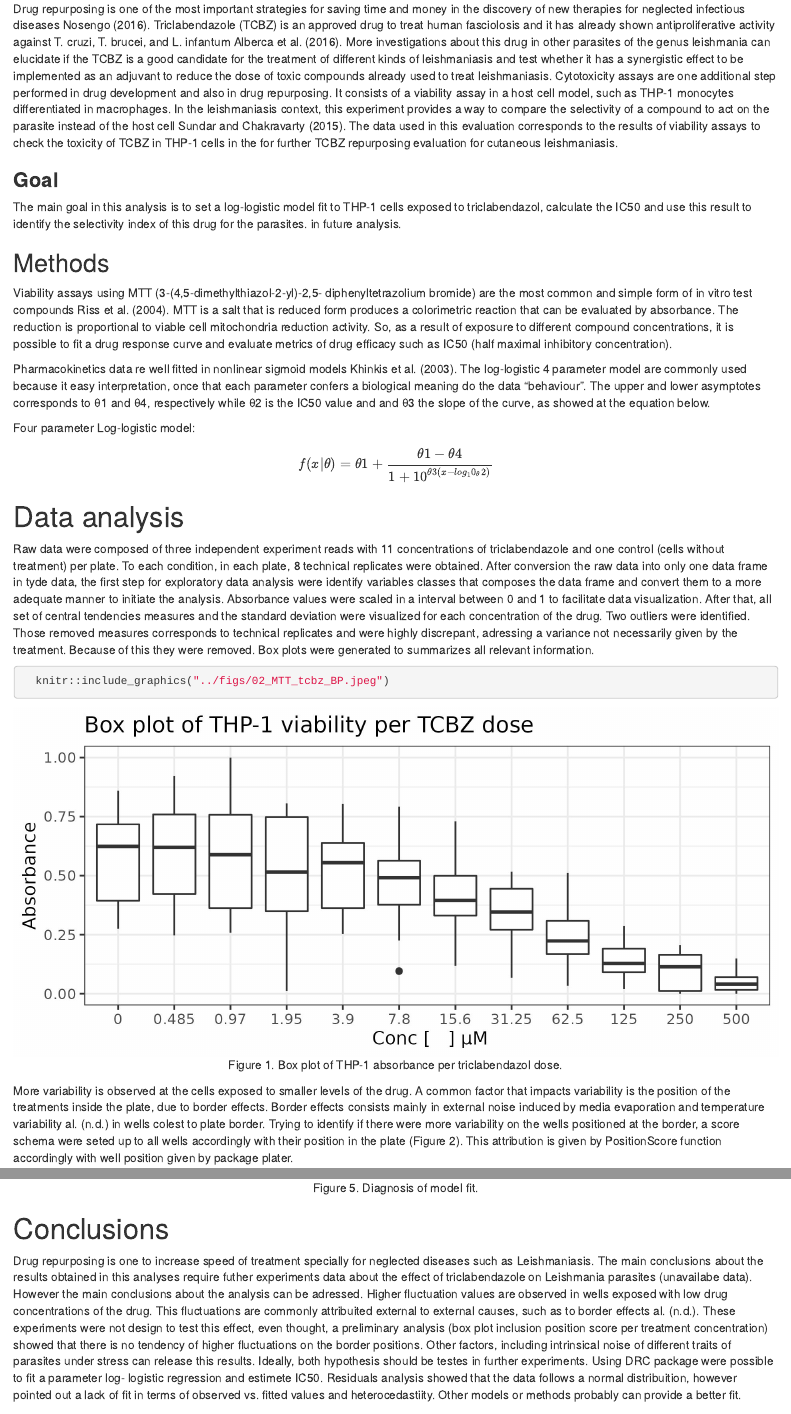
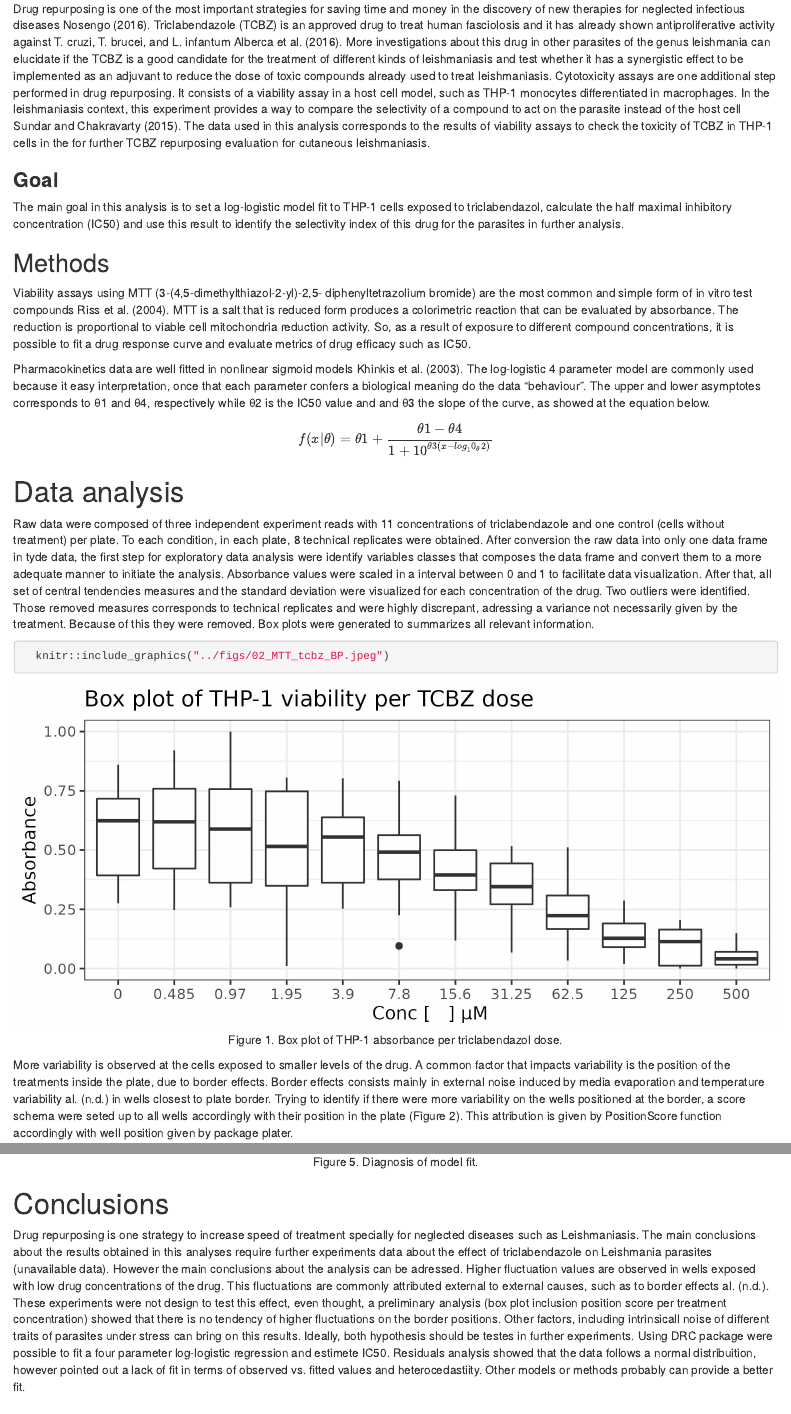
Before and after one commit to CompMethods-ICTP-SAIFR-Serrapilheira/tcbz_cytotoxicity_THP1, an R Markdown document (docs/Report.Rmd): the page in a window 1100 px wide, from 190 px down, and a second part further down, joined at a grey line. Rendered offline with R 4.5, knitr and Pandoc, with nearby package versions.

Commit message:
Grammar correction

````diff
--- a/docs/Report.Rmd
+++ b/docs/Report.Rmd
@@ -11,19 +11,17 @@ cls: plos-one
 
 # Introduction
 
-| Drug repurposing is one of the most important strategies for saving time and money in the discovery of new therapies for neglected infectious diseases @nosengo_can_2016. Triclabendazole (TCBZ) is an approved drug to treat human fasciolosis and it has already shown antiproliferative activity against T. cruzi, T. brucei, and L. infantum @alberca_discovery_2016. More investigations about this drug in other parasites of the genus leishmania can elucidate if the TCBZ is a good candidate for the treatment of different kinds of leishmaniasis and test whether it has a synergistic effect to be implemented as an adjuvant to reduce the dose of toxic compounds already used to treat leishmaniasis. Cytotoxicity assays are one additional step performed in drug development and also in drug repurposing. It consists of a viability assay in a host cell model, such as THP-1 monocytes differentiated in macrophages. In the leishmaniasis context, this experiment provides a way to compare the selectivity of a compound to act on the parasite instead of the host cell @sundar_investigational_2015. The data used in this evaluation corresponds to the results of viability assays to check the toxicity of TCBZ in THP-1 cells in the for further TCBZ repurposing evaluation for cutaneous leishmaniasis.
+Drug repurposing is one of the most important strategies for saving time and money in the discovery of new therapies for neglected infectious diseases @nosengo_can_2016. Triclabendazole (TCBZ) is an approved drug to treat human fasciolosis and it has already shown antiproliferative activity against T. cruzi, T. brucei, and L. infantum @alberca_discovery_2016. More investigations about this drug in other parasites of the genus leishmania can elucidate if the TCBZ is a good candidate for the treatment of different kinds of leishmaniasis and test whether it has a synergistic effect to be implemented as an adjuvant to reduce the dose of toxic compounds already used to treat leishmaniasis. Cytotoxicity assays are one additional step performed in drug repurposing. It consists of a viability assay in a host cell model, such as THP-1 monocytes differentiated in macrophages. In the leishmaniasis context, this experiment provides a way to compare the selectivity of a compound to act on the parasite instead of the host cell @sundar_investigational_2015. The data used in this analysis corresponds to the results of viability assays to check the toxicity of TCBZ in THP-1 cells in the for further TCBZ repurposing evaluation for cutaneous leishmaniasis.
 
 ### **Goal**
 
-The main goal in this analysis is to set a log-logistic model fit to THP-1 cells exposed to triclabendazol, calculate the IC50 and use this result to identify the selectivity index of this drug for the parasites. in future analysis.
+The main goal in this analysis is to set a log-logistic model fit to THP-1 cells exposed to triclabendazol, calculate the half maximal inhibitory concentration (IC50) and use this result to identify the selectivity index of this drug for the parasites in further analysis.
 
 ## Methods
 
-Viability assays using MTT (3-(4,5-dimethylthiazol-2-yl)-2,5- diphenyltetrazolium bromide) are the most common and simple form of in vitro test compounds @riss_cell_2004. MTT is a salt that is reduced form produces a colorimetric reaction that can be evaluated by absorbance. The reduction is proportional to viable cell mitochondria reduction activity. So, as a result of exposure to different compound concentrations, it is possible to fit a drug response curve and evaluate metrics of drug efficacy such as IC50 (half maximal inhibitory concentration).
+Viability assays using MTT (3-(4,5-dimethylthiazol-2-yl)-2,5- diphenyltetrazolium bromide) are the most common and simple form of in vitro test compounds @riss_cell_2004. MTT is a salt that is reduced form produces a colorimetric reaction that can be evaluated by absorbance. The reduction is proportional to viable cell mitochondria reduction activity. So, as a result of exposure to different compound concentrations, it is possible to fit a drug response curve and evaluate metrics of drug efficacy such as IC50.
 
-Pharmacokinetics data re well fitted in nonlinear sigmoid models @khinkis_optimal_2003. The log-logistic 4 parameter model are commonly used because it easy interpretation, once that each parameter confers a biological meaning do the data "behaviour". The upper and lower asymptotes corresponds to θ1 and θ4, respectively while θ2 is the IC50 value and and θ3 the slope of the curve, as showed at the equation below.
-
-Four parameter Log-logistic model: $$
+Pharmacokinetics data are well fitted in nonlinear sigmoid models @khinkis_optimal_2003. The log-logistic 4 parameter model are commonly used because it easy interpretation, once that each parameter confers a biological meaning do the data "behaviour". The upper and lower asymptotes corresponds to θ1 and θ4, respectively while θ2 is the IC50 value and and θ3 the slope of the curve, as showed at the equation below. $$
   f (x|θ) = θ1 + \frac{θ1-θ4}
   {1 + 10^{θ3 (x−log_10_θ2 )}}
 $$
@@ -36,13 +34,13 @@ Raw data were composed of three independent experiment reads with 11 concentrati
   knitr::include_graphics("../figs/02_MTT_tcbz_BP.jpeg")
 ```
 
-More variability is observed at the cells exposed to smaller levels of the drug. A common factor that impacts variability is the position of the treatments inside the plate, due to border effects. Border effects consists mainly in external noise induced by media evaporation and temperature variability @larsson_et_al_optimization_nodate in wells colest to plate border. Trying to identify if there were more variability on the wells positioned at the border, a score schema were seted up to all wells accordingly with their position in the plate (Figure 2). This attribution is given by PositionScore function accordingly with well position given by package plater.
+More variability is observed at the cells exposed to smaller levels of the drug. A common factor that impacts variability is the position of the treatments inside the plate, due to border effects. Border effects consists mainly in external noise induced by media evaporation and temperature variability @larsson_et_al_optimization_nodate in wells closest to plate border. Trying to identify if there were more variability on the wells positioned at the border, a score schema were seted up to all wells accordingly with their position in the plate (Figure 2). This attribution is given by PositionScore function accordingly with well position given by package plater.
 
 ```{r, out.width = "80%", fig.cap="Figure 2. Score per well position in the 96-well plate.", fig.align = 'center'}
 knitr::include_graphics(path = "../figs/PositionScore.png")
 ```
 
-The following box plot shows the result of the variance in absorbance values per dose accordingly with wells position inside the plate.Due to unbalance its not possible to test or confirm if the variability in these case is due to border effect. However, for concentrations with observations for all positions scores, no tendency of higher variability on the border were observed.
+The following box plot shows the result of the variance in absorbance values per dose accordingly with wells position inside the plate. Due to unbalance its not possible to test or confirm if the variability in these case is due to border effect. However, for concentrations with observations for all positions scores, no tendency of higher variability on the border were observed.
 
 ```{r, out.width = "100%", fig.cap="Figure 3. Box plot of THP-1 absorbance per position score per dose.", fig.align = 'center'}
 knitr::include_graphics(path = "../figs/02_MTT_tcbz_BP_PE.jpeg")
@@ -66,6 +64,6 @@ knitr::include_graphics("../figs/03_Fit_diagnostic.jpeg")
 
 # Conclusions
 
-Drug repurposing is one to increase speed of treatment specially for neglected diseases such as Leishmaniasis. The main conclusions about the results obtained in this analyses require futher experiments data about the effect of triclabendazole on Leishmania parasites (unavailabe data). However the main conclusions about the analysis can be adressed. Higher fluctuation values are observed in wells exposed with low drug concentrations of the drug. This fluctuations are commonly attribuited external to external causes, such as to border effects @larsson_et_al_optimization_nodate. These experiments were not design to test this effect, even thought, a preliminary analysis (box plot inclusion position score per treatment concentration) showed that there is no tendency of higher fluctuations on the border positions. Other factors, including intrinsical noise of different traits of parasites under stress can release this results. Ideally, both hypothesis should be testes in further experiments. Using DRC package were possible to fit a parameter log- logistic regression and estimete IC50. Residuals analysis showed that the data follows a normal distribuition, however pointed out a lack of fit in terms of observed vs. fitted values and heterocedastiity. Other models or methods probably can provide a better fit.
+Drug repurposing is one strategy to increase speed of treatment specially for neglected diseases such as Leishmaniasis. The main conclusions about the results obtained in this analyses require further experiments data about the effect of triclabendazole on Leishmania parasites (unavailable data). However the main conclusions about the analysis can be adressed. Higher fluctuation values are observed in wells exposed with low drug concentrations of the drug. This fluctuations are commonly attributed external to external causes, such as to border effects @larsson_et_al_optimization_nodate. These experiments were not design to test this effect, even thought, a preliminary analysis (box plot inclusion position score per treatment concentration) showed that there is no tendency of higher fluctuations on the border positions. Other factors, including intrinsicall noise of different traits of parasites under stress can bring on this results. Ideally, both hypothesis should be testes in further experiments. Using DRC package were possible to fit a four parameter log-logistic regression and estimete IC50. Residuals analysis showed that the data follows a normal distribuition, however pointed out a lack of fit in terms of observed vs. fitted values and heterocedastiity. Other models or methods probably can provide a better fit.
 
 # References
````
Also changed, not shown: docs/Report.Rmd (4 more changed lines).
